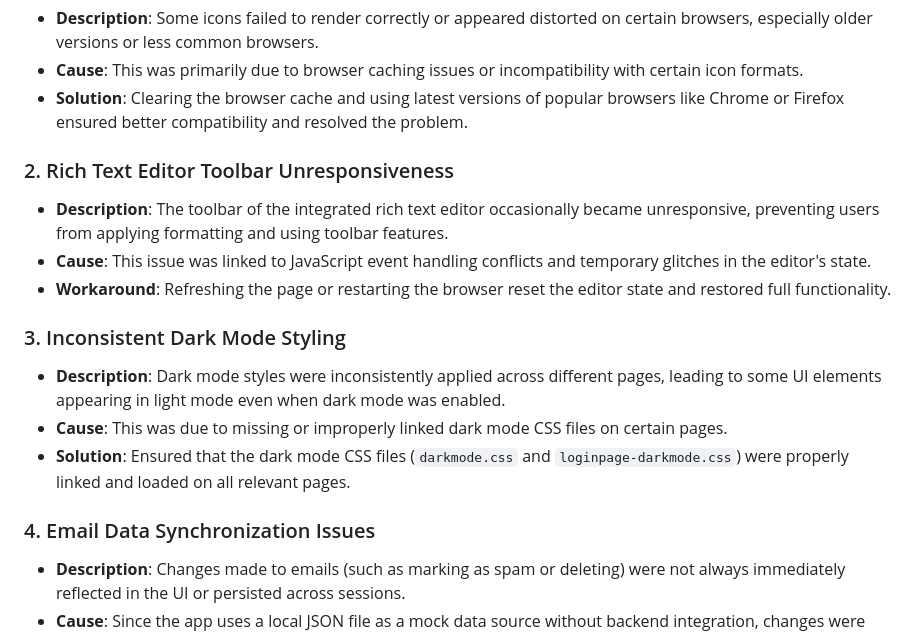
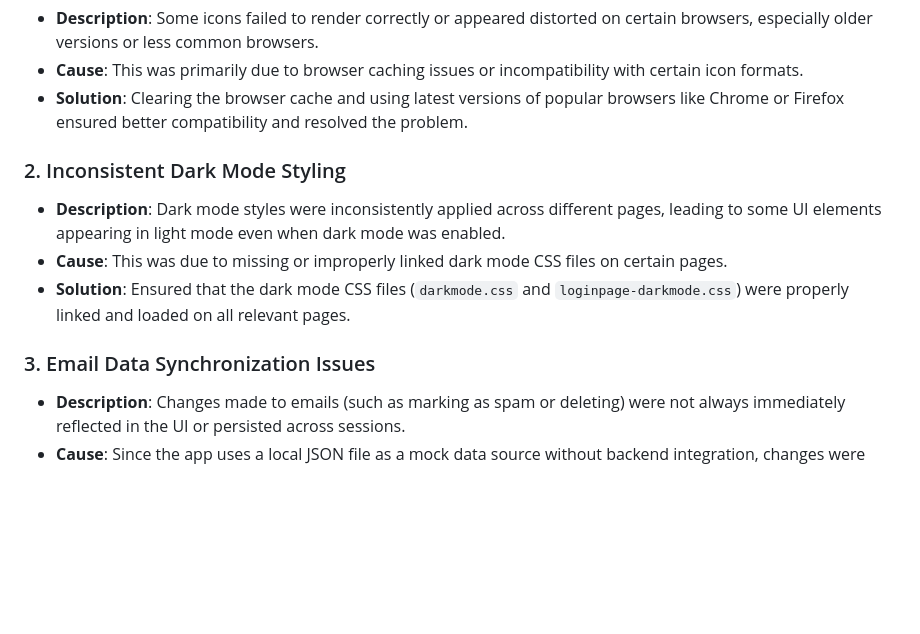
Before and after one commit to Iyanu423/projects, a Markdown page: TEAM INBOX WEB APP/PROCESS_DOCUMENTATION.md, the part around the change. Drawn GitHub-style; blank space fills up the shorter version.

```diff
--- a/TEAM INBOX WEB APP/PROCESS_DOCUMENTATION.md
+++ b/TEAM INBOX WEB APP/PROCESS_DOCUMENTATION.md
@@ -51,17 +51,12 @@ A key feature of the app is the integration of a rich text editor library locate
 - **Cause**: This was primarily due to browser caching issues or incompatibility with certain icon formats.
 - **Solution**: Clearing the browser cache and using latest versions of popular browsers like Chrome or Firefox ensured better compatibility and resolved the problem.
 
-### 2. Rich Text Editor Toolbar Unresponsiveness
-- **Description**: The toolbar of the integrated rich text editor occasionally became unresponsive, preventing users from applying formatting and using toolbar features.
-- **Cause**: This issue was linked to JavaScript event handling conflicts and temporary glitches in the editor's state.
-- **Workaround**: Refreshing the page or restarting the browser reset the editor state and restored full functionality.
-
-### 3. Inconsistent Dark Mode Styling
+### 2. Inconsistent Dark Mode Styling
 - **Description**: Dark mode styles were inconsistently applied across different pages, leading to some UI elements appearing in light mode even when dark mode was enabled.
 - **Cause**: This was due to missing or improperly linked dark mode CSS files on certain pages.
 - **Solution**: Ensured that the dark mode CSS files (`darkmode.css` and `loginpage-darkmode.css`) were properly linked and loaded on all relevant pages.
 
-### 4. Email Data Synchronization Issues
+### 3. Email Data Synchronization Issues
 - **Description**: Changes made to emails (such as marking as spam or deleting) were not always immediately reflected in the UI or persisted across sessions.
 - **Cause**: Since the app uses a local JSON file as a mock data source without backend integration, changes were only stored in memory and lost on page reload.
 - **Workaround**: Users were informed through the readme that the app is a demo and changes are temporary.
```
